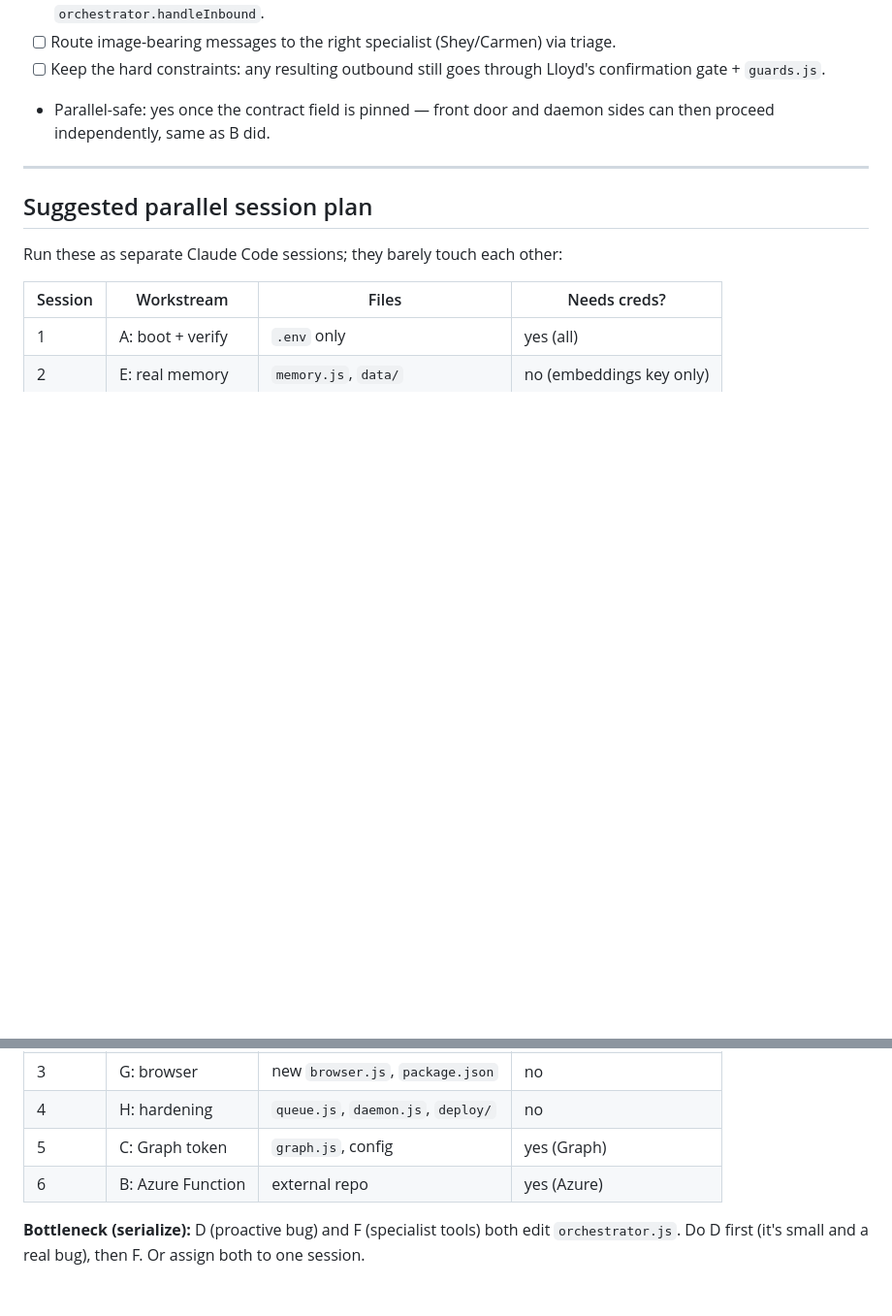
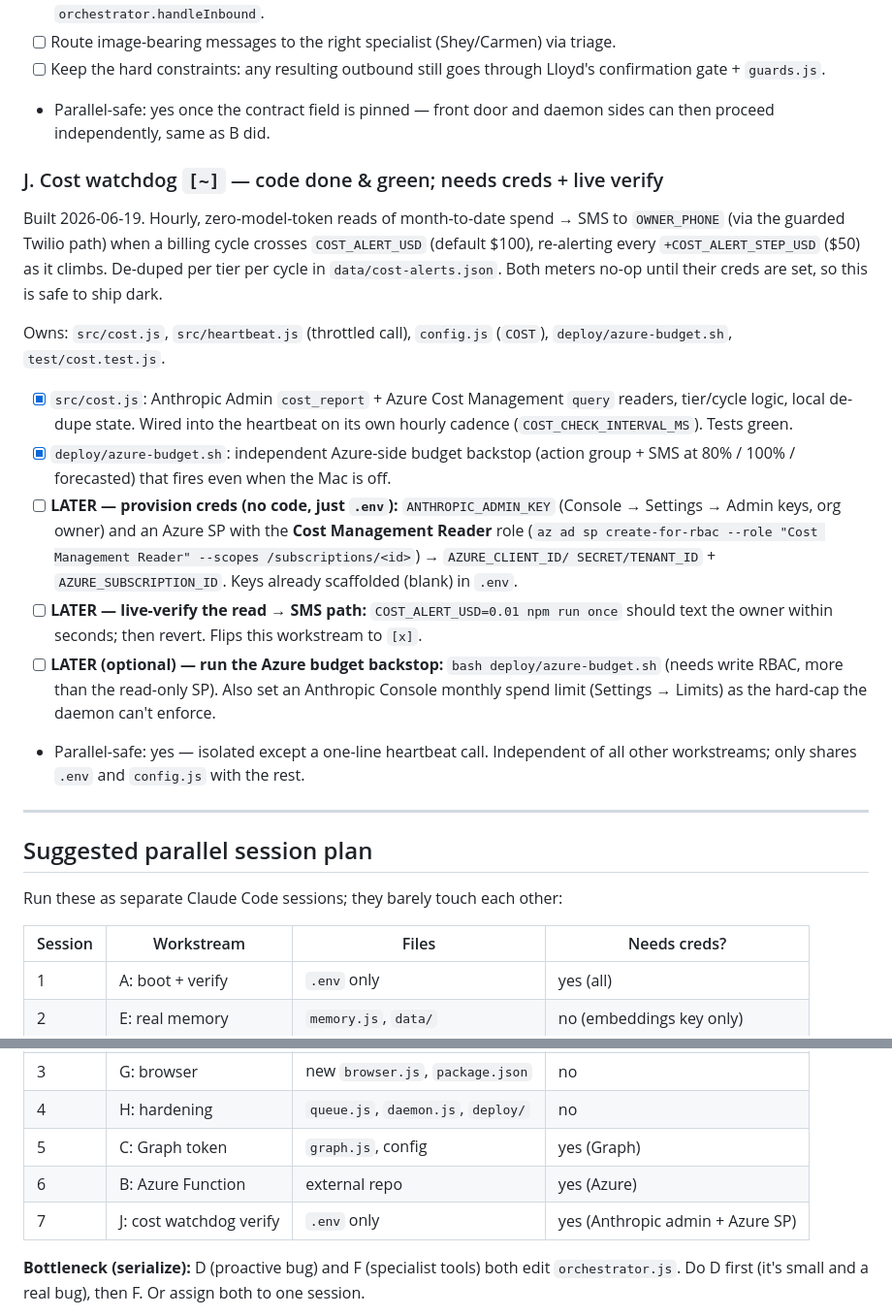
Before and after one commit to Nic-Fam/freyfam-cos, a Markdown page: TRACKER.md, 2 parts joined by grey strips. Shown at 97% size. Rendered like a GitHub page; blank space fills up the shorter version.

Commit message:
Track cost-watchdog credential provisioning + live verify as workstream J
Code shipped in 1313927; the remaining work (Anthropic Admin key + Azure
Cost Management Reader SP into .env, then live-verify read -> SMS) is logged
as workstream J [~] for a later session.

Co-Authored-By: Claude Opus 4.8 <noreply@anthropic.com>

```diff
--- a/TRACKER.md
+++ b/TRACKER.md
@@ -233,6 +233,36 @@ repo's `queue.js`/`orchestrator.js`.
 - Parallel-safe: yes once the contract field is pinned — front door and daemon sides
   can then proceed independently, same as B did.
 
+### J. Cost watchdog  `[~]`  — code done & green; needs creds + live verify
+
+Built 2026-06-19. Hourly, zero-model-token reads of month-to-date spend → SMS to
+`OWNER_PHONE` (via the guarded Twilio path) when a billing cycle crosses
+`COST_ALERT_USD` (default $100), re-alerting every `+COST_ALERT_STEP_USD` ($50) as
+it climbs. De-duped per tier per cycle in `data/cost-alerts.json`. Both meters
+no-op until their creds are set, so this is safe to ship dark.
+
+Owns: `src/cost.js`, `src/heartbeat.js` (throttled call), `config.js` (`COST`),
+`deploy/azure-budget.sh`, `test/cost.test.js`.
+
+- [x] `src/cost.js`: Anthropic Admin `cost_report` + Azure Cost Management `query`
+      readers, tier/cycle logic, local de-dupe state. Wired into the heartbeat on
+      its own hourly cadence (`COST_CHECK_INTERVAL_MS`). Tests green.
+- [x] `deploy/azure-budget.sh`: independent Azure-side budget backstop (action
+      group + SMS at 80% / 100% / forecasted) that fires even when the Mac is off.
+- [ ] **LATER — provision creds (no code, just `.env`):** `ANTHROPIC_ADMIN_KEY`
+      (Console → Settings → Admin keys, org owner) and an Azure SP with the
+      **Cost Management Reader** role (`az ad sp create-for-rbac --role
+      "Cost Management Reader" --scopes /subscriptions/<id>`) → `AZURE_CLIENT_ID/
+      SECRET/TENANT_ID` + `AZURE_SUBSCRIPTION_ID`. Keys already scaffolded (blank)
+      in `.env`.
+- [ ] **LATER — live-verify the read → SMS path:** `COST_ALERT_USD=0.01 npm run once`
+      should text the owner within seconds; then revert. Flips this workstream to `[x]`.
+- [ ] **LATER (optional) — run the Azure budget backstop:** `bash deploy/azure-budget.sh`
+      (needs write RBAC, more than the read-only SP). Also set an Anthropic Console
+      monthly spend limit (Settings → Limits) as the hard-cap the daemon can't enforce.
+- Parallel-safe: yes — isolated except a one-line heartbeat call. Independent of all
+  other workstreams; only shares `.env` and `config.js` with the rest.
+
 ---
 
 ## Suggested parallel session plan
@@ -247,6 +277,7 @@ Run these as separate Claude Code sessions; they barely touch each other:
 | 4 | H: hardening | `queue.js`, `daemon.js`, `deploy/` | no |
 | 5 | C: Graph token | `graph.js`, config | yes (Graph) |
 | 6 | B: Azure Function | external repo | yes (Azure) |
+| 7 | J: cost watchdog verify | `.env` only | yes (Anthropic admin + Azure SP) |
 
 **Bottleneck (serialize):** D (proactive bug) and F (specialist tools) both edit
 `orchestrator.js`. Do D first (it's small and a real bug), then F. Or assign both
```
